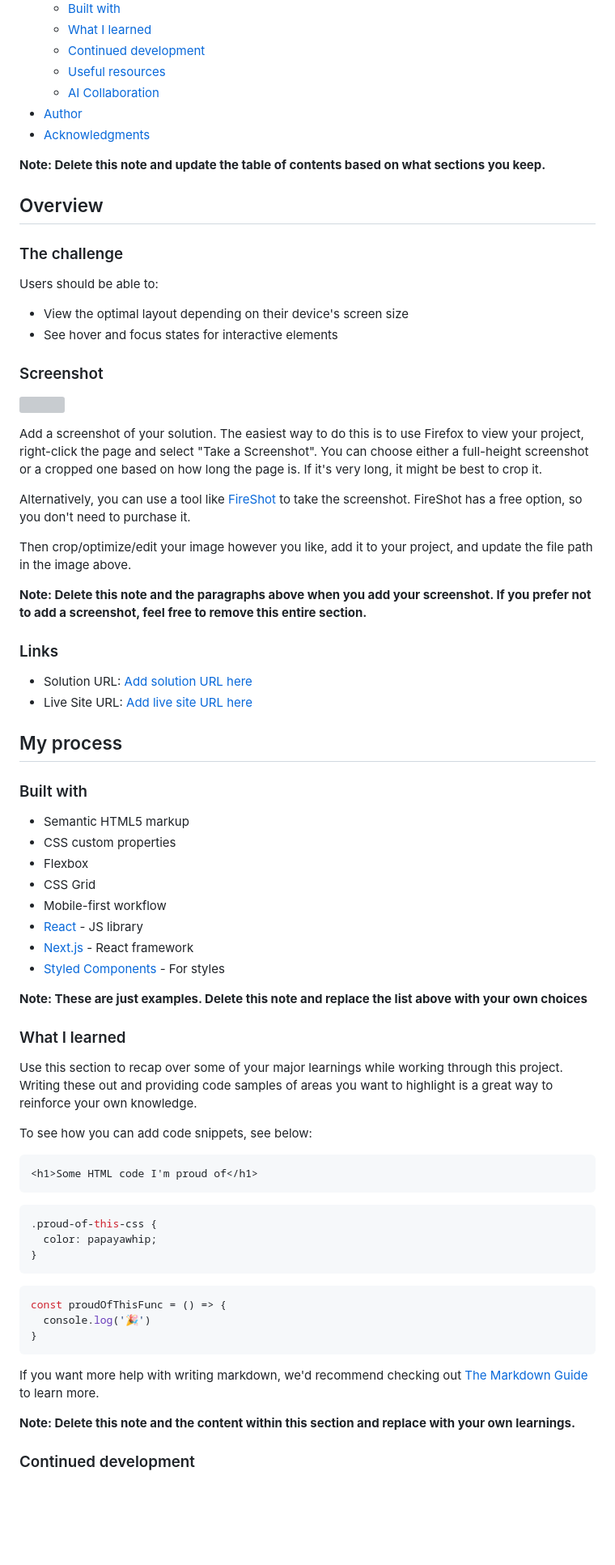
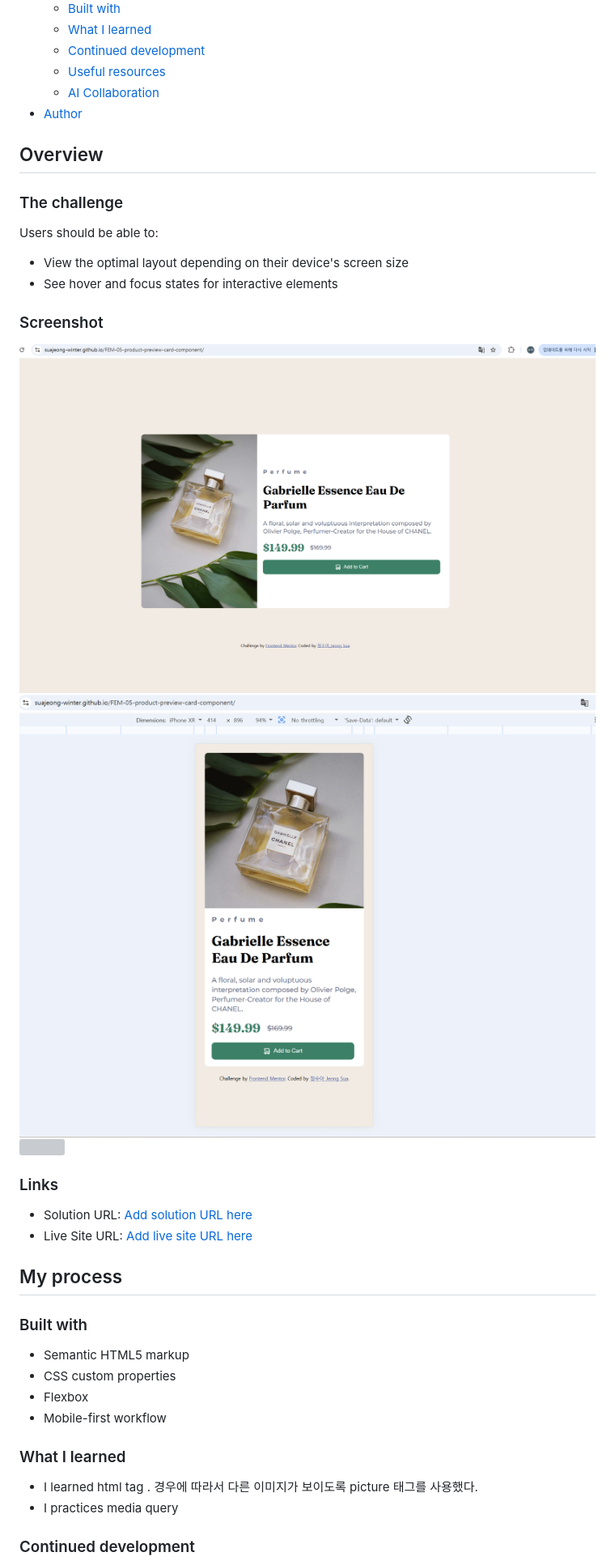
Before and after one commit to SuaJeong-winter/FEM-05-product-preview-card-component, a Markdown page: README-template.md, the part around one of its changes. Shown at 81% size. Drawn GitHub-style; pictures changed too: images/result_desktop.png (added), images/result_mobile.png (added); blank space fills up the shorter version; grey boxes are pictures that could not be loaded.

Commit message:
docs:README 이미지 업데이트

````diff
--- a/README-template.md
+++ b/README-template.md
@@ -15,9 +15,6 @@ This is a solution to the [Product preview card component challenge on Frontend
   - [Useful resources](#useful-resources)
   - [AI Collaboration](#ai-collaboration)
 - [Author](#author)
-- [Acknowledgments](#acknowledgments)
-
-**Note: Delete this note and update the table of contents based on what sections you keep.**
 
 ## Overview
 
@@ -30,15 +27,9 @@ Users should be able to:
 
 ### Screenshot
 
-![](./screenshot.jpg)
-
-Add a screenshot of your solution. The easiest way to do this is to use Firefox to view your project, right-click the page and select "Take a Screenshot". You can choose either a full-height screenshot or a cropped one based on how long the page is. If it's very long, it might be best to crop it.
-
-Alternatively, you can use a tool like [FireShot](https://getfireshot.com/) to take the screenshot. FireShot has a free option, so you don't need to purchase it.
-
-Then crop/optimize/edit your image however you like, add it to your project, and update the file path in the image above.
-
-**Note: Delete this note and the paragraphs above when you add your screenshot. If you prefer not to add a screenshot, feel free to remove this entire section.**
+![](./images/result_desktop.png)
+![](./images/result_mobile.png)
+![](./images/result.gif)
 
 ### Links
 
@@ -52,37 +43,12 @@ Then crop/optimize/edit your image however you like, add it to your project, and
 - Semantic HTML5 markup
 - CSS custom properties
 - Flexbox
-- CSS Grid
 - Mobile-first workflow
-- [React](https://reactjs.org/) - JS library
-- [Next.js](https://nextjs.org/) - React framework
-- [Styled Components](https://styled-components.com/) - For styles
-
-**Note: These are just examples. Delete this note and replace the list above with your own choices**
 
 ### What I learned
 
-Use this section to recap over some of your major learnings while working through this project. Writing these out and providing code samples of areas you want to highlight is a great way to reinforce your own knowledge.
-
-To see how you can add code snippets, see below:
-
-```html
-<h1>Some HTML code I'm proud of</h1>
-```
-```css
-.proud-of-this-css {
-  color: papayawhip;
-}
-```
-```js
-const proudOfThisFunc = () => {
-  console.log('🎉')
-}
-```
-
-If you want more help with writing markdown, we'd recommend checking out [The Markdown Guide](https://www.markdownguide.org/) to learn more.
-
-**Note: Delete this note and the content within this section and replace with your own learnings.**
+- I learned html tag <Picture>. 경우에 따라서 다른 이미지가 보이도록 picture 태그를 사용했다.
+- I practices media query
 
 ### Continued development
 
````
Also changed, not shown: other parts of README-template.md (+9 -25 lines), 2 other files.
